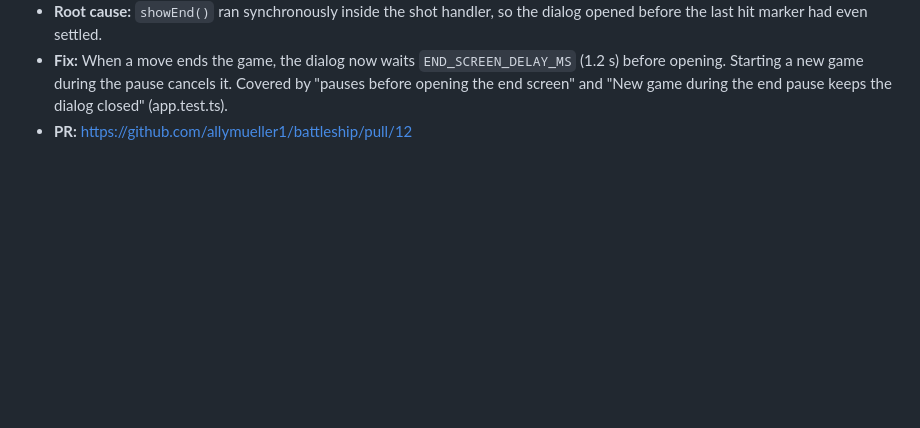
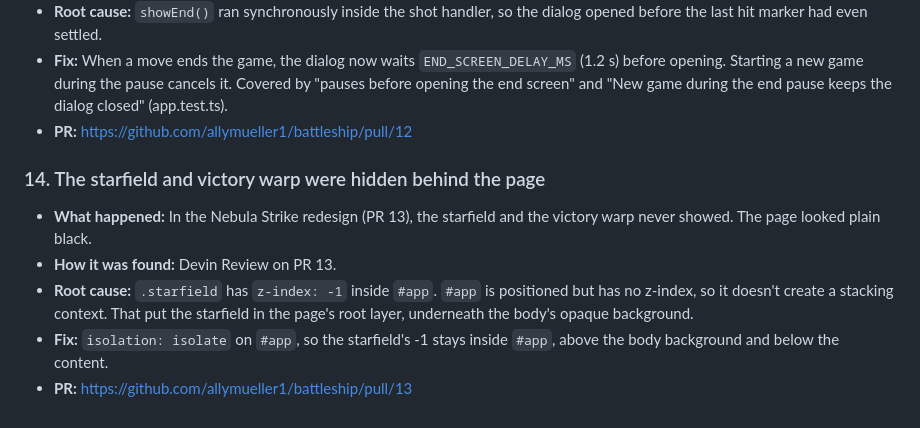
Before and after one commit to allymueller1/battleship, a Markdown page: DEBUGGING.md, the part around the change. GitHub-like rendering; blank space fills up the shorter version.

Commit message:
docs: log the hidden starfield in the debugging log
Co-Authored-By: Devin AI <158243242+devin-ai-integration[bot]@users.noreply.github.com>

```diff
--- a/DEBUGGING.md
+++ b/DEBUGGING.md
@@ -225,3 +225,16 @@ in self-testing, so that recurring failure modes stay visible.
   and "New game during the end pause keeps the dialog closed"
   (app.test.ts).
 - **PR:** https://github.com/allymueller1/battleship/pull/12
+
+### 14. The starfield and victory warp were hidden behind the page
+
+- **What happened:** In the Nebula Strike redesign (PR 13), the starfield
+  and the victory warp never showed. The page looked plain black.
+- **How it was found:** Devin Review on PR 13.
+- **Root cause:** `.starfield` has `z-index: -1` inside `#app`. `#app` is
+  positioned but has no z-index, so it doesn't create a stacking context.
+  That put the starfield in the page's root layer, underneath the body's
+  opaque background.
+- **Fix:** `isolation: isolate` on `#app`, so the starfield's -1 stays
+  inside `#app`, above the body background and below the content.
+- **PR:** https://github.com/allymueller1/battleship/pull/13
```
